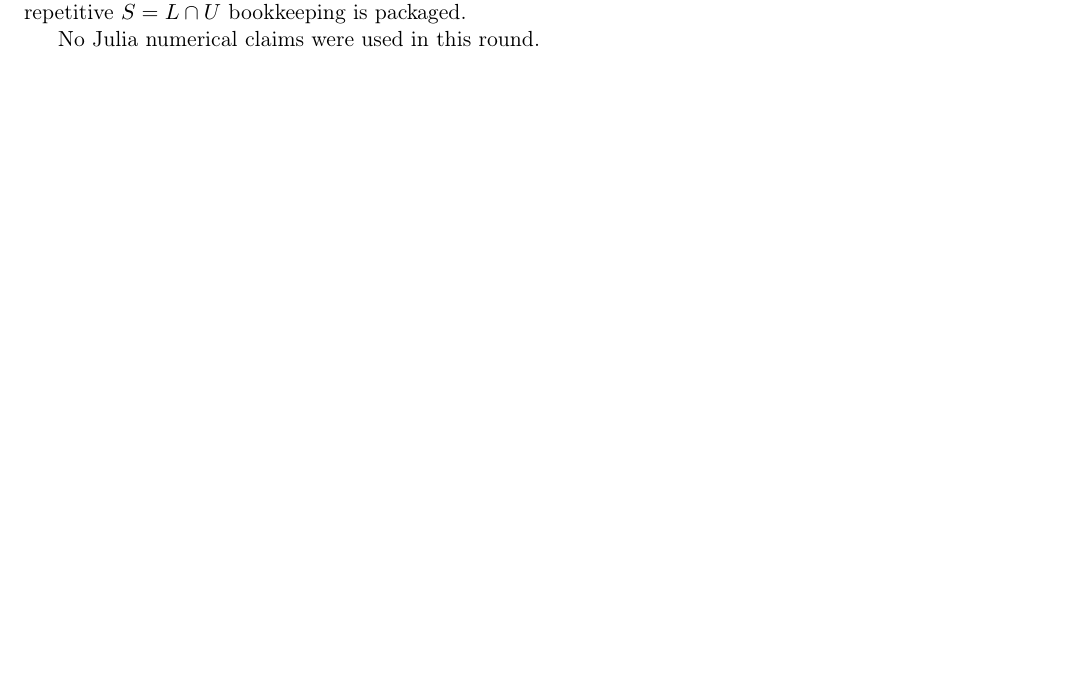
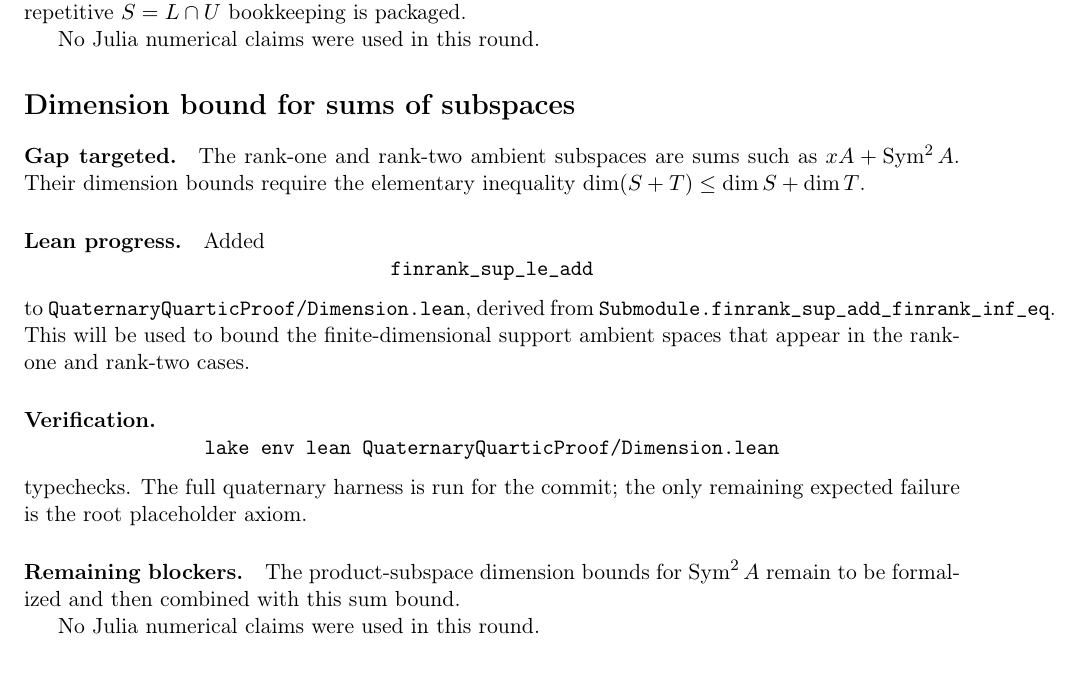
Before and after one commit to yuanchenyang/nonconvex_sos_landscape, a LaTeX document (writeup/quaternary_quartic/exploration_log.tex): part of page 44 of 44, cut so that both start at the same text. Compiled offline with pdfLaTeX.

Commit message:
Add subspace sum dimension bound

```diff
--- a/writeup/quaternary_quartic/exploration_log.tex
+++ b/writeup/quaternary_quartic/exploration_log.tex
@@ -2813,4 +2813,34 @@ square.  The repetitive \(S=L\cap U\) bookkeeping is packaged.
 
 No Julia numerical claims were used in this round.
 
+\section*{Dimension bound for sums of subspaces}
+
+\paragraph{Gap targeted.}
+The rank-one and rank-two ambient subspaces are sums such as
+\(xA+\operatorname{Sym}^2 A\).  Their dimension bounds require the elementary
+inequality \(\dim(S+T)\le\dim S+\dim T\).
+
+\paragraph{Lean progress.}
+Added
+\[
+\texttt{finrank\_sup\_le\_add}
+\]
+to \texttt{QuaternaryQuarticProof/Dimension.lean}, derived from
+\(\texttt{Submodule.finrank\_sup\_add\_finrank\_inf\_eq}\).  This will be used
+to bound the finite-dimensional support ambient spaces that appear in the
+rank-one and rank-two cases.
+
+\paragraph{Verification.}
+\[
+\texttt{lake env lean QuaternaryQuarticProof/Dimension.lean}
+\]
+typechecks.  The full quaternary harness is run for the commit; the only
+remaining expected failure is the root placeholder axiom.
+
+\paragraph{Remaining blockers.}
+The product-subspace dimension bounds for \(\operatorname{Sym}^2 A\) remain to
+be formalized and then combined with this sum bound.
+
+No Julia numerical claims were used in this round.
+
 \end{document}
```
Also changed, not shown: 1 other file.
